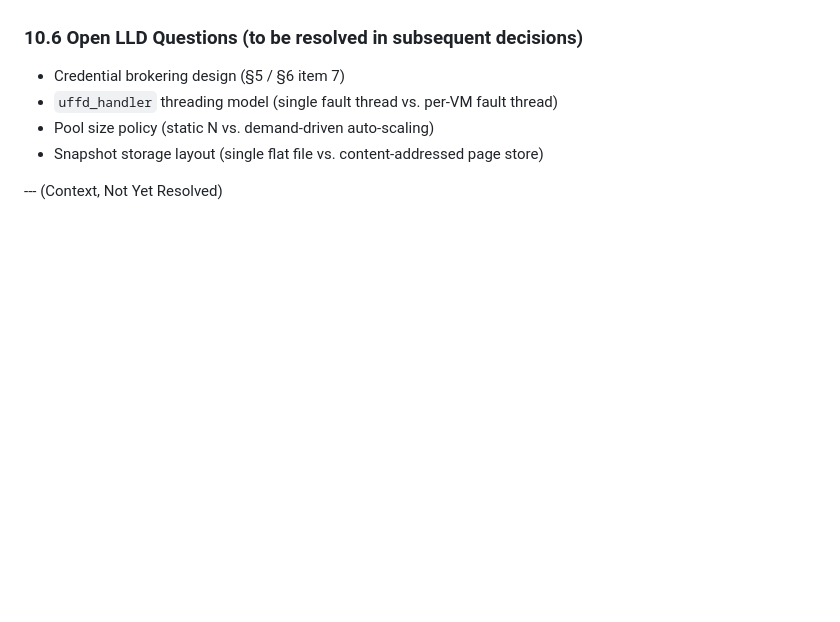
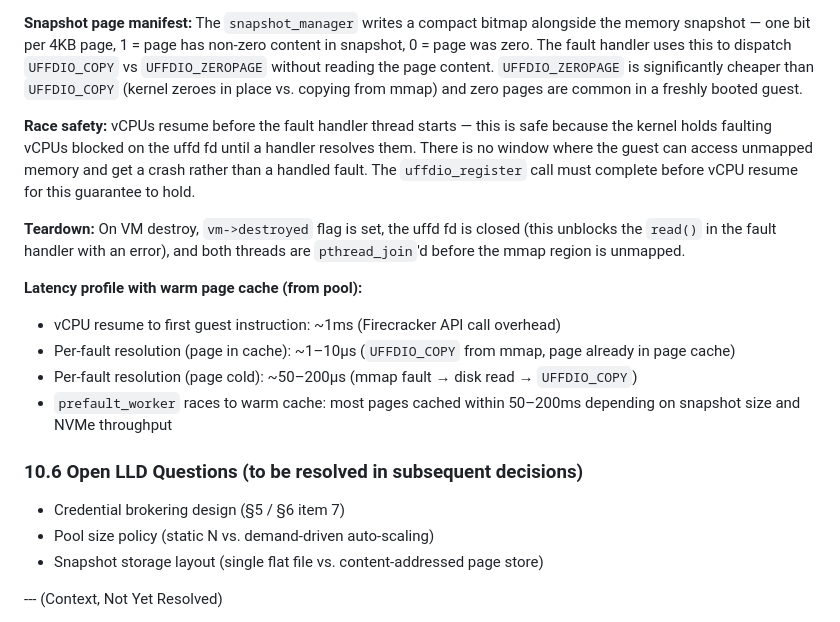
Before and after one commit to ysinghc/sandbox, a Markdown page: SYSTEM DESIGN.md, the part around one of its changes. Drawn GitHub-style; blank space fills up the shorter version.

```diff
--- a/SYSTEM DESIGN.md
+++ b/SYSTEM DESIGN.md
@@ -492,7 +560,18 @@ On VM pidfd readable (VMM died):
+**Snapshot page manifest:** The `snapshot_manager` writes a compact bitmap alongside the memory snapshot — one bit per 4KB page, 1 = page has non-zero content in snapshot, 0 = page was zero. The fault handler uses this to dispatch `UFFDIO_COPY` vs `UFFDIO_ZEROPAGE` without reading the page content. `UFFDIO_ZEROPAGE` is significantly cheaper than `UFFDIO_COPY` (kernel zeroes in place vs. copying from mmap) and zero pages are common in a freshly booted guest.
+
+**Race safety:** vCPUs resume before the fault handler thread starts — this is safe because the kernel holds faulting vCPUs blocked on the uffd fd until a handler resolves them. There is no window where the guest can access unmapped memory and get a crash rather than a handled fault. The `uffdio_register` call must complete before vCPU resume for this guarantee to hold.
+
+**Teardown:** On VM destroy, `vm->destroyed` flag is set, the uffd fd is closed (this unblocks the `read()` in the fault handler with an error), and both threads are `pthread_join`'d before the mmap region is unmapped.
+
+**Latency profile with warm page cache (from pool):**
+- vCPU resume to first guest instruction: ~1ms (Firecracker API call overhead)
+- Per-fault resolution (page in cache): ~1–10µs (`UFFDIO_COPY` from mmap, page already in page cache)
+- Per-fault resolution (page cold): ~50–200µs (mmap fault → disk read → `UFFDIO_COPY`)
+- `prefault_worker` races to warm cache: most pages cached within 50–200ms depending on snapshot size and NVMe throughput
+
 ### 10.6 Open LLD Questions (to be resolved in subsequent decisions)
 
 - Credential brokering design (§5 / §6 item 7)
-- `uffd_handler` threading model (single fault thread vs. per-VM fault thread)
 - Pool size policy (static N vs. demand-driven auto-scaling)
 - Snapshot storage layout (single flat file vs. content-addressed page store)
 
```
Also changed, not shown: other parts of SYSTEM DESIGN.md (+68 -0 lines).
